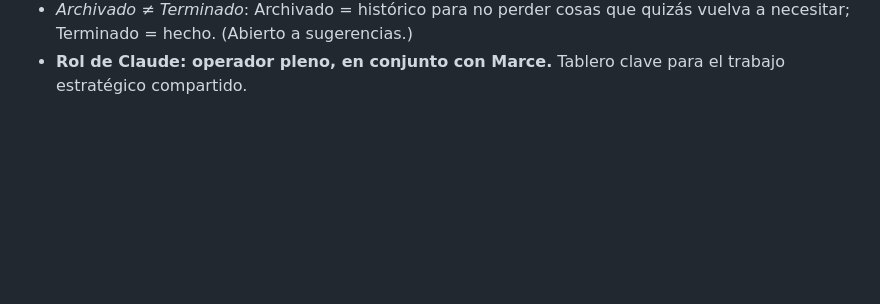
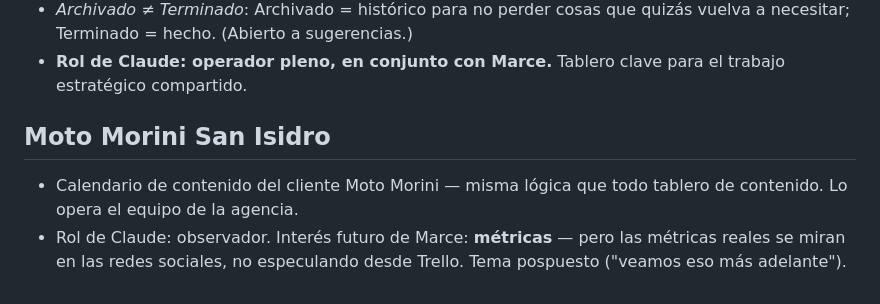
Before and after one commit to marcenapo-hub/MarceClaude, a Markdown page: memory/context/trello-tableros.md, the part around the change. GitHub-like rendering; blank space fills up the shorter version.

Commit message:
Memoria: tablero Moto Morini (Trello)
Co-Authored-By: Claude Fable 5 <noreply@anthropic.com>
Claude-Session: https://claude.ai/code/session_015WFuim3DVLHBs716jy7U95

```diff
--- a/memory/context/trello-tableros.md
+++ b/memory/context/trello-tableros.md
@@ -91,3 +91,11 @@ Guía de cómo funciona cada tablero y qué se espera de Claude en cada uno.
   quizás vuelva a necesitar; Terminado = hecho. (Abierto a sugerencias.)
 - **Rol de Claude: operador pleno, en conjunto con Marce.** Tablero clave
   para el trabajo estratégico compartido.
+
+## Moto Morini San Isidro
+
+- Calendario de contenido del cliente Moto Morini — misma lógica que todo
+  tablero de contenido. Lo opera el equipo de la agencia.
+- Rol de Claude: observador. Interés futuro de Marce: **métricas** — pero las
+  métricas reales se miran en las redes sociales, no especulando desde Trello.
+  Tema pospuesto ("veamos eso más adelante").
```
